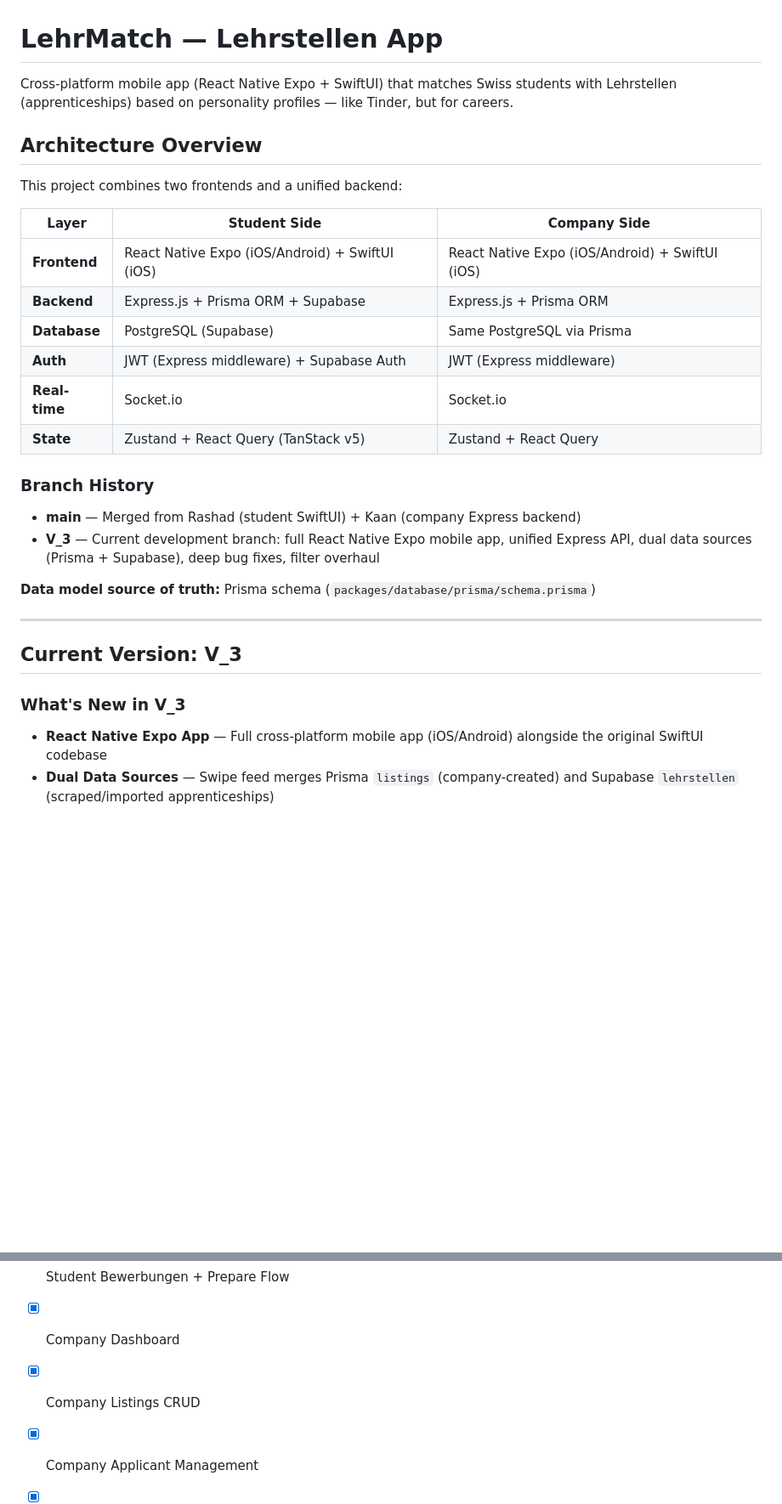
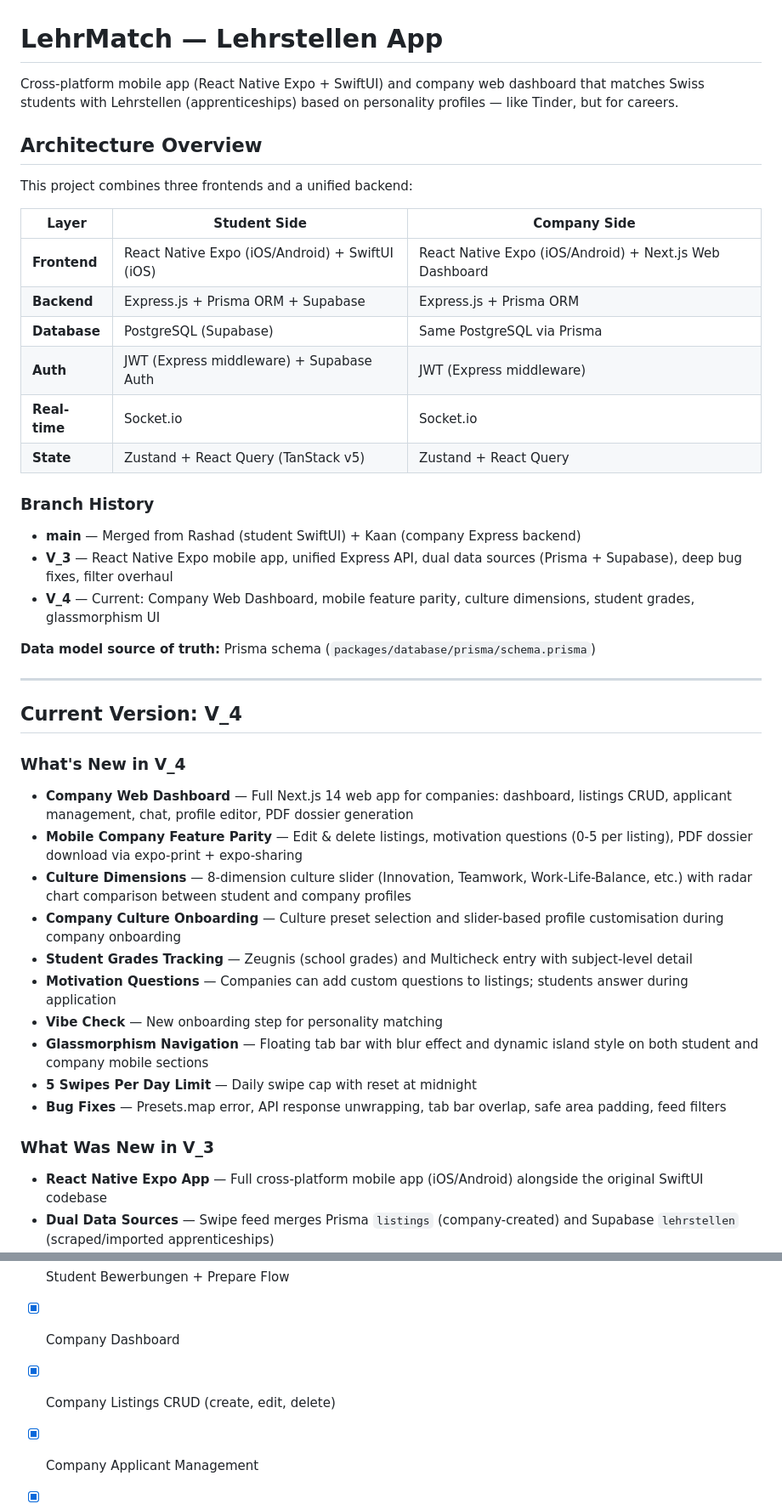
Before and after one commit to bayki2004/lehrstellen-app, a Markdown page: README.md, 2 parts joined by grey strips. Shown at 85% size. Drawn GitHub-style; blank space fills up the shorter version.

```diff
--- a/README.md
+++ b/README.md
@@ -1,14 +1,14 @@
 # LehrMatch — Lehrstellen App
 
-Cross-platform mobile app (React Native Expo + SwiftUI) that matches Swiss students with Lehrstellen (apprenticeships) based on personality profiles — like Tinder, but for careers.
+Cross-platform mobile app (React Native Expo + SwiftUI) and company web dashboard that matches Swiss students with Lehrstellen (apprenticeships) based on personality profiles — like Tinder, but for careers.
 
 ## Architecture Overview
 
-This project combines two frontends and a unified backend:
+This project combines three frontends and a unified backend:
 
 | Layer | Student Side | Company Side |
 |-------|-------------|--------------|
-| **Frontend** | React Native Expo (iOS/Android) + SwiftUI (iOS) | React Native Expo (iOS/Android) + SwiftUI (iOS) |
+| **Frontend** | React Native Expo (iOS/Android) + SwiftUI (iOS) | React Native Expo (iOS/Android) + Next.js Web Dashboard |
 | **Backend** | Express.js + Prisma ORM + Supabase | Express.js + Prisma ORM |
 | **Database** | PostgreSQL (Supabase) | Same PostgreSQL via Prisma |
 | **Auth** | JWT (Express middleware) + Supabase Auth | JWT (Express middleware) |
@@ -18,15 +18,30 @@ This project combines two frontends and a unified backend:
 ### Branch History
 
 - **main** — Merged from Rashad (student SwiftUI) + Kaan (company Express backend)
-- **V_3** — Current development branch: full React Native Expo mobile app, unified Express API, dual data sources (Prisma + Supabase), deep bug fixes, filter overhaul
+- **V_3** — React Native Expo mobile app, unified Express API, dual data sources (Prisma + Supabase), deep bug fixes, filter overhaul
+- **V_4** — Current: Company Web Dashboard, mobile feature parity, culture dimensions, student grades, glassmorphism UI
 
 **Data model source of truth:** Prisma schema (`packages/database/prisma/schema.prisma`)
 
 ---
 
-## Current Version: V_3
+## Current Version: V_4
 
-### What's New in V_3
+### What's New in V_4
+
+- **Company Web Dashboard** — Full Next.js 14 web app for companies: dashboard, listings CRUD, applicant management, chat, profile editor, PDF dossier generation
+- **Mobile Company Feature Parity** — Edit & delete listings, motivation questions (0-5 per listing), PDF dossier download via expo-print + expo-sharing
+- **Culture Dimensions** — 8-dimension culture slider (Innovation, Teamwork, Work-Life-Balance, etc.) with radar chart comparison between student and company profiles
+- **Company Culture Onboarding** — Culture preset selection and slider-based profile customisation during company onboarding
+- **Student Grades Tracking** — Zeugnis (school grades) and Multicheck entry with subject-level detail
+- **Motivation Questions** — Companies can add custom questions to listings; students answer during application
+- **Vibe Check** — New onboarding step for personality matching
+- **Glassmorphism Navigation** — Floating tab bar with blur effect and dynamic island style on both student and company mobile sections
+- **5 Swipes Per Day Limit** — Daily swipe cap with reset at midnight
+- **Bug Fixes** — Presets.map error, API response unwrapping, tab bar overlap, safe area padding, feed filters
+
+### What Was New in V_3
+
 - **React Native Expo App** — Full cross-platform mobile app (iOS/Android) alongside the original SwiftUI codebase
 - **Dual Data Sources** — Swipe feed merges Prisma `listings` (company-created) and Supabase `lehrstellen` (scraped/imported apprenticeships)
 - **Proxy Listings** — Swiping on a Supabase lehrstelle auto-creates a proxy in the Prisma `listings` table via `ensureLehrstelleProxy()`
@@ -278,7 +346,7 @@ Minimum score: 30% to appear in feed. Top 50 returned per request.
 - [x] Passende Berufe (RIASEC matching)
 - [x] Student Bewerbungen + Prepare Flow
 - [x] Company Dashboard
-- [x] Company Listings CRUD
+- [x] Company Listings CRUD (create, edit, delete)
 - [x] Company Applicant Management
 - [x] Company Profile with Media
 - [x] React Native Expo mobile app (cross-platform)
```
Also changed, not shown: other parts of README.md (+100 -41 lines).
